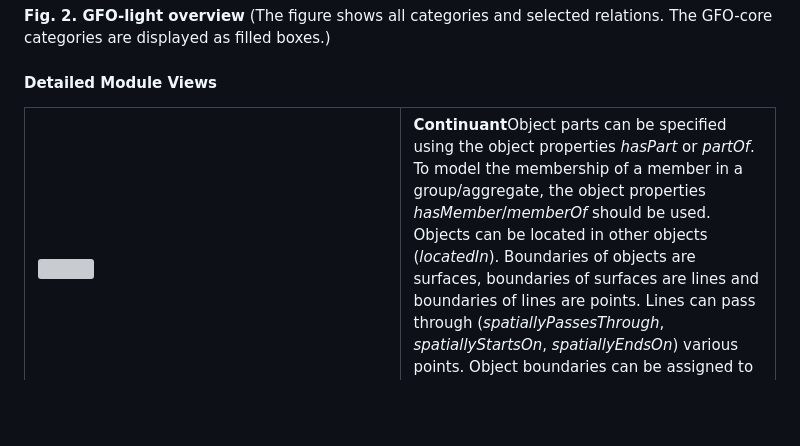
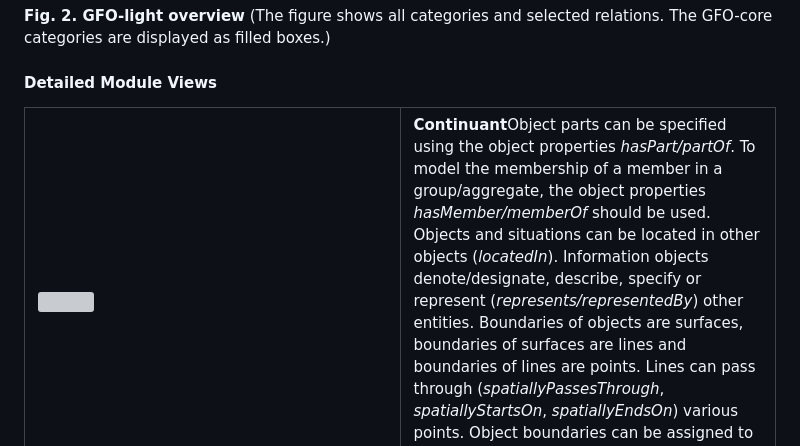
Before and after one commit to Onto-Med/gfo-light, a Markdown page: docs/README.md, the part around one of its changes. GitHub-like rendering; blank space fills up the shorter version; grey boxes are pictures that could not be loaded.

Commit message:
Update user guide

```diff
--- a/docs/README.md
+++ b/docs/README.md
@@ -33,9 +33,10 @@ Situations can lead to (*leadsTo/resultsFrom*) or cause (*causes/causedBy*) furt
 #### Detailed Module Views
 
 <table width="100%">
-    <tr><td width="50%"><img src="images/gfo-light-continuant.svg"></td><td><b>Continuant</b></br></br>Object parts can be specified using the object properties <i>hasPart</i> or <i>partOf</i>.
-To model the membership of a member in a group/aggregate, the object properties <i>hasMember</i>/<i>memberOf</i> should be used.
-Objects can be located in other objects (<i>locatedIn</i>).
+    <tr><td width="50%"><img src="images/gfo-light-continuant.svg"></td><td><b>Continuant</b></br></br>Object parts can be specified using the object properties <i>hasPart/partOf</i>.
+To model the membership of a member in a group/aggregate, the object properties <i>hasMember/memberOf</i> should be used.
+Objects and situations can be located in other objects (<i>locatedIn</i>).
+Information objects denote/designate, describe, specify or represent (<i>represents/representedBy</i>) other entities.
 Boundaries of objects are surfaces, boundaries of surfaces are lines and boundaries of lines are points.
 Lines can pass through (<i>spatiallyPassesThrough</i>, <i>spatiallyStartsOn</i>, <i>spatiallyEndsOn</i>) various points.
 Object boundaries can be assigned to the corresponding object using the object property <i>hasOwner</i>.
```
Also changed, not shown: other parts of docs/README.md (+1 -1 lines).
